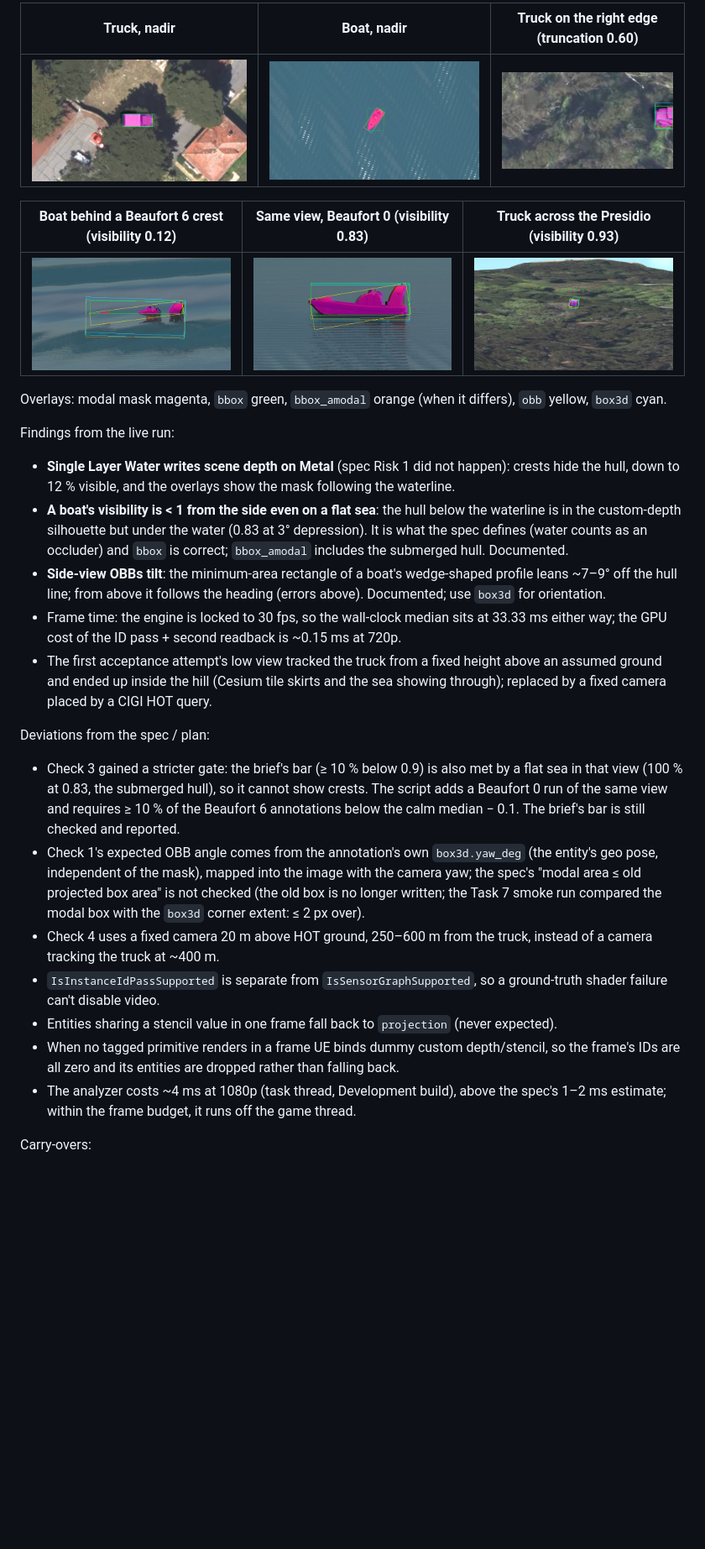
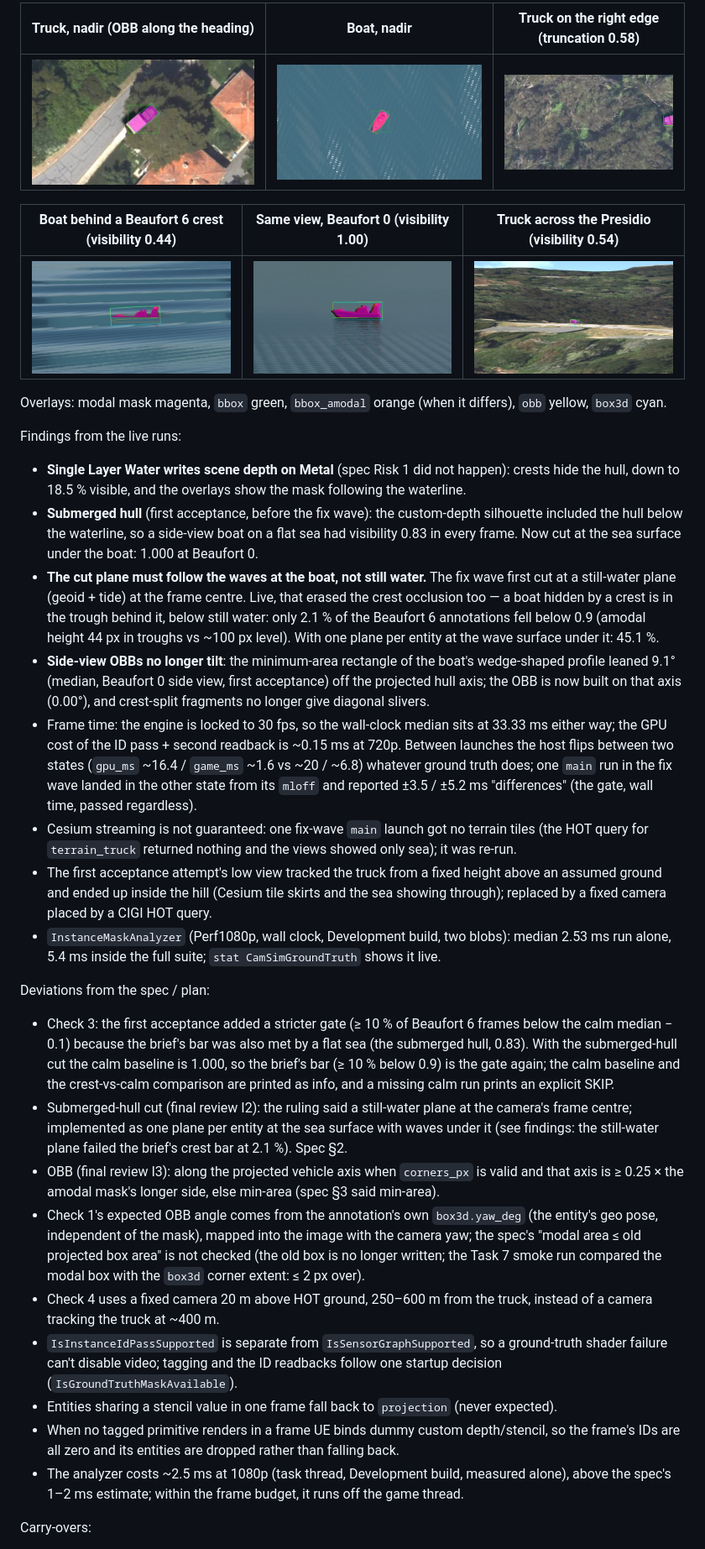
Before and after one commit to mclayton7/camera-simulator2, a Markdown page: ROADMAP.md, the part around one of its changes. Shown at 84% size. Drawn GitHub-style; pictures changed too: docs/images/gt/calm-boat-b0.jpg, docs/images/gt/crest-boat-b6.jpg, docs/images/gt/edge-truck.jpg; blank space fills up the shorter version.

```diff
--- a/ROADMAP.md
+++ b/ROADMAP.md
@@ -670,38 +683,56 @@ stable ID per vehicle).
 
-| Truck, nadir | Boat, nadir | Truck on the right edge (truncation 0.60) |
+| Truck, nadir (OBB along the heading) | Boat, nadir | Truck on the right edge (truncation 0.58) |
 |---|---|---|
 | ![](docs/images/gt/nadir-truck.jpg) | ![](docs/images/gt/nadir-boat.jpg) | ![](docs/images/gt/edge-truck.jpg) |
 
-| Boat behind a Beaufort 6 crest (visibility 0.12) | Same view, Beaufort 0 (visibility 0.83) | Truck across the Presidio (visibility 0.93) |
+| Boat behind a Beaufort 6 crest (visibility 0.44) | Same view, Beaufort 0 (visibility 1.00) | Truck across the Presidio (visibility 0.54) |
 |---|---|---|
 | ![](docs/images/gt/crest-boat-b6.jpg) | ![](docs/images/gt/calm-boat-b0.jpg) | ![](docs/images/gt/terrain-truck.jpg) |
 
 Overlays: modal mask magenta, `bbox` green, `bbox_amodal` orange (when it differs), `obb`
 yellow, `box3d` cyan.
 
-Findings from the live run:
+Findings from the live runs:
 
 - **Single Layer Water writes scene depth on Metal** (spec Risk 1 did not happen): crests hide
-  the hull, down to 12 % visible, and the overlays show the mask following the waterline.
-- **A boat's visibility is < 1 from the side even on a flat sea**: the hull below the waterline
-  is in the custom-depth silhouette but under the water (0.83 at 3° depression). It is what
-  the spec defines (water counts as an occluder) and `bbox` is correct; `bbox_amodal`
-  includes the submerged hull. Documented.
-- **Side-view OBBs tilt**: the minimum-area rectangle of a boat's wedge-shaped profile leans
-  ~7–9° off the hull line; from above it follows the heading (errors above). Documented; use
-  `box3d` for orientation.
+  the hull, down to 18.5 % visible, and the overlays show the mask following the waterline.
+- **Submerged hull** (first acceptance, before the fix wave): the custom-depth silhouette
+  included the hull below the waterline, so a side-view boat on a flat sea had visibility 0.83
+  in every frame. Now cut at the sea surface under the boat: 1.000 at Beaufort 0.
+- **The cut plane must follow the waves at the boat, not still water.** The fix wave first cut
+  at a still-water plane (geoid + tide) at the frame centre. Live, that erased the crest
+  occlusion too — a boat hidden by a crest is in the trough behind it, below still water: only
+  2.1 % of the Beaufort 6 annotations fell below 0.9 (amodal height 44 px in troughs vs
+  ~100 px level). With one plane per entity at the wave surface under it: 45.1 %.
+- **Side-view OBBs no longer tilt**: the minimum-area rectangle of the boat's wedge-shaped
+  profile leaned 9.1° (median, Beaufort 0 side view, first acceptance) off the projected hull
+  axis; the OBB is now built on that axis (0.00°), and crest-split fragments no longer give
+  diagonal slivers.
 - Frame time: the engine is locked to 30 fps, so the wall-clock median sits at 33.33 ms either
-  way; the GPU cost of the ID pass + second readback is ~0.15 ms at 720p.
+  way; the GPU cost of the ID pass + second readback is ~0.15 ms at 720p. Between launches the
+  host flips between two states (`gpu_ms` ~16.4 / `game_ms` ~1.6 vs ~20 / ~6.8) whatever ground
+  truth does; one `main` run in the fix wave landed in the other state from its `mloff` and
+  reported ±3.5 / ±5.2 ms "differences" (the gate, wall time, passed regardless).
+- Cesium streaming is not guaranteed: one fix-wave `main` launch got no terrain tiles (the HOT
+  query for `terrain_truck` returned nothing and the views showed only sea); it was re-run.
 - The first acceptance attempt's low view tracked the truck from a fixed height above an
   assumed ground and ended up inside the hill (Cesium tile skirts and the sea showing through);
   replaced by a fixed camera placed by a CIGI HOT query.
+- `InstanceMaskAnalyzer` (Perf1080p, wall clock, Development build, two blobs): median 2.53 ms
+  run alone, 5.4 ms inside the full suite; `stat CamSimGroundTruth` shows it live.
 
 Deviations from the spec / plan:
 
-- Check 3 gained a stricter gate: the brief's bar (≥ 10 % below 0.9) is also met by a flat sea
-  in that view (100 % at 0.83, the submerged hull), so it cannot show crests. The script adds a
-  Beaufort 0 run of the same view and requires ≥ 10 % of the Beaufort 6 annotations below the
-  calm median − 0.1. The brief's bar is still checked and reported.
+- Check 3: the first acceptance added a stricter gate (≥ 10 % of Beaufort 6 frames below the calm
+  median − 0.1) because the brief's bar was also met by a flat sea (the submerged hull, 0.83).
+  With the submerged-hull cut the calm baseline is 1.000, so the brief's bar (≥ 10 % below 0.9)
+  is the gate again; the calm baseline and the crest-vs-calm comparison are printed as info, and
+  a missing calm run prints an explicit SKIP.
+- Submerged-hull cut (final review I2): the ruling said a still-water plane at the camera's
+  frame centre; implemented as one plane per entity at the sea surface with waves under it (see
+  findings: the still-water plane failed the brief's crest bar at 2.1 %). Spec §2.
+- OBB (final review I3): along the projected vehicle axis when `corners_px` is valid and that axis
+  is ≥ 0.25 × the amodal mask's longer side, else min-area (spec §3 said min-area).
 - Check 1's expected OBB angle comes from the annotation's own `box3d.yaw_deg` (the entity's
   geo pose, independent of the mask), mapped into the image with the camera yaw; the spec's
   "modal area ≤ old projected box area" is not checked (the old box is no longer written; the
@@ -709,12 +740,13 @@ Deviations from the spec / plan:
 - Check 4 uses a fixed camera 20 m above HOT ground, 250–600 m from the truck, instead of a
   camera tracking the truck at ~400 m.
 - `IsInstanceIdPassSupported` is separate from `IsSensorGraphSupported`, so a ground-truth
-  shader failure can't disable video.
+  shader failure can't disable video; tagging and the ID readbacks follow one startup decision
+  (`IsGroundTruthMaskAvailable`).
 - Entities sharing a stencil value in one frame fall back to `projection` (never expected).
 - When no tagged primitive renders in a frame UE binds dummy custom depth/stencil, so the
   frame's IDs are all zero and its entities are dropped rather than falling back.
-- The analyzer costs ~4 ms at 1080p (task thread, Development build), above the spec's
-  1–2 ms estimate; within the frame budget, it runs off the game thread.
+- The analyzer costs ~2.5 ms at 1080p (task thread, Development build, measured alone), above
+  the spec's 1–2 ms estimate; within the frame budget, it runs off the game thread.
 
 Carry-overs:
 
```
Also changed, not shown: other parts of ROADMAP.md (+38 -23 lines), CLAUDE.md (+3 -3 lines), docs/ground-truth.md (+29 -18 lines), 2 other files.
